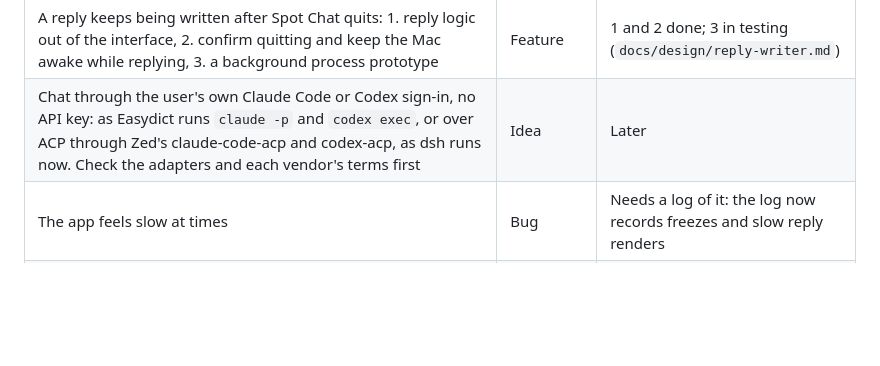
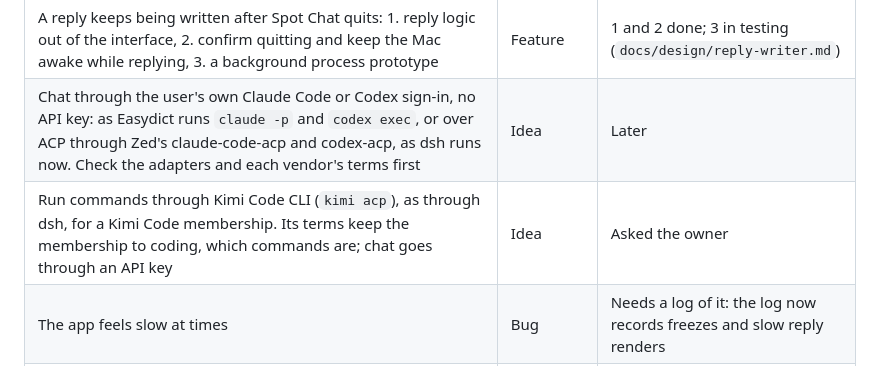
Before and after one commit to Maimai-l/spot-chat, a Markdown page: docs/maintenance.md, the part around the change. GitHub-like rendering; blank space fills up the shorter version.

Commit message:
Note running commands through Kimi Code CLI in the backlog [ui: none]
Kimi Code CLI speaks ACP (`kimi acp`), so it could run commands as dsh does. Kimi's terms keep the
membership to coding and forbid changing the client's User-Agent; chat and translation belong on its API.

Co-Authored-By: Claude Opus 5.5 <noreply@anthropic.com>
Claude-Session: https://claude.ai/code/session_01REvHc4SjjqMcxY8UXeyBUw

```diff
--- a/docs/maintenance.md
+++ b/docs/maintenance.md
@@ -81,6 +81,7 @@ The app icon is drawn by `node scripts/make_app_icon.mjs`; see `docs/design/pinh
 | Changing effort while a reply or command is under way | Edge case | Tested: the reply under way keeps its level, the next one uses the new level |
 | A reply keeps being written after Spot Chat quits: 1. reply logic out of the interface, 2. confirm quitting and keep the Mac awake while replying, 3. a background process prototype | Feature | 1 and 2 done; 3 in testing (`docs/design/reply-writer.md`) |
 | Chat through the user's own Claude Code or Codex sign-in, no API key: as Easydict runs `claude -p` and `codex exec`, or over ACP through Zed's claude-code-acp and codex-acp, as dsh runs now. Check the adapters and each vendor's terms first | Idea | Later |
+| Run commands through Kimi Code CLI (`kimi acp`), as through dsh, for a Kimi Code membership. Its terms keep the membership to coding, which commands are; chat goes through an API key | Idea | Asked the owner |
 | The app feels slow at times | Bug | Needs a log of it: the log now records freezes and slow reply renders |
 | swift-format lint in CI | Tooling | Proposed |
 | One command that builds and runs the app | Tooling | Proposed |
```
